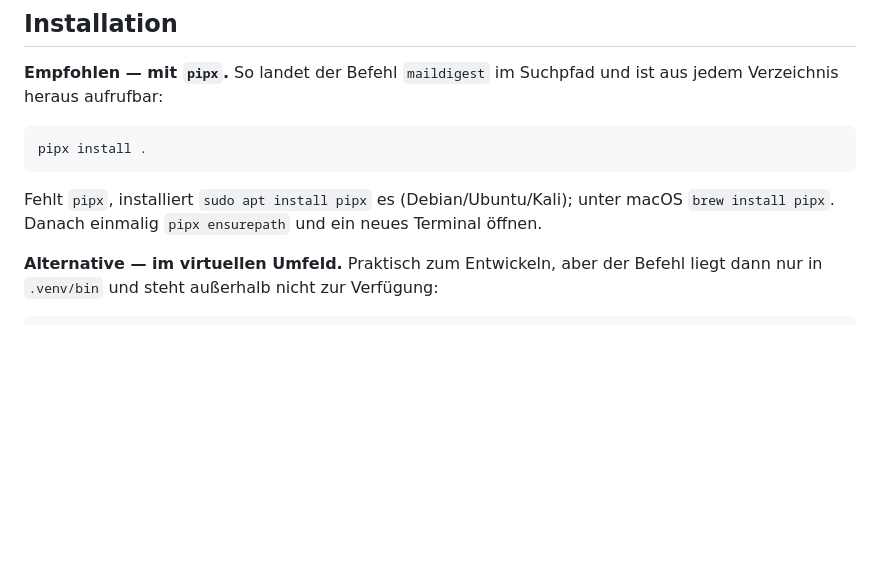
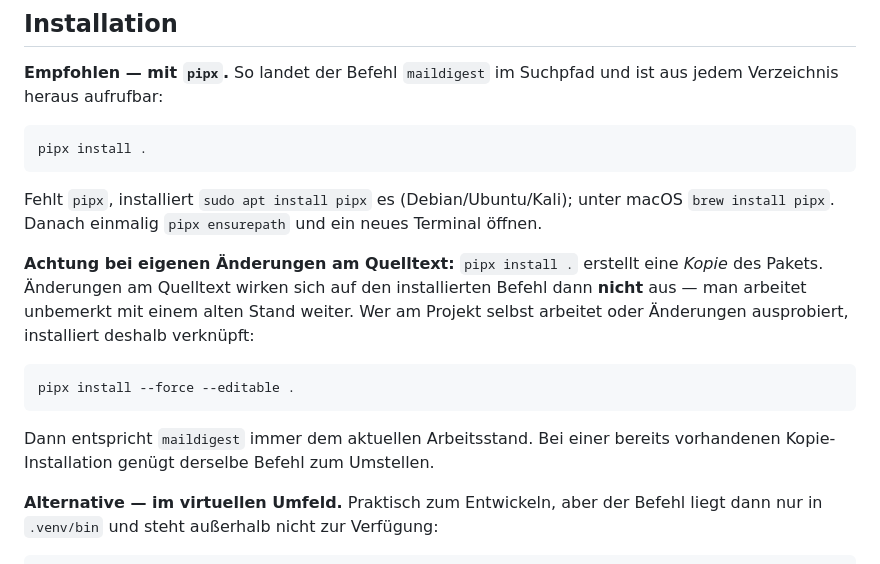
Before and after one commit to kpafi/EmailSummary, a Markdown page: README.md, the part around the change. Rendered like a GitHub page; blank space fills up the shorter version.

Commit message:
README: pipx-Schnappschuss-Falle bei eigenen Änderungen benannt
pipx install . kopiert das Paket; spätere Quelltext-Änderungen erreichen den
installierten Befehl nicht — man testet dann unbemerkt einen alten Stand (genau
das ist beim Nachziehen der Einrichtungs-Hilfen passiert). --editable verknüpft
statt zu kopieren.

Co-Authored-By: Claude Fable 5 <noreply@anthropic.com>

````diff
--- a/README.md
+++ b/README.md
@@ -111,6 +111,18 @@ pipx install .
 
 Fehlt `pipx`, installiert `sudo apt install pipx` es (Debian/Ubuntu/Kali); unter macOS
 `brew install pipx`. Danach einmalig `pipx ensurepath` und ein neues Terminal öffnen.
+
+**Achtung bei eigenen Änderungen am Quelltext:** `pipx install .` erstellt eine *Kopie*
+des Pakets. Änderungen am Quelltext wirken sich auf den installierten Befehl dann **nicht**
+aus — man arbeitet unbemerkt mit einem alten Stand weiter. Wer am Projekt selbst arbeitet
+oder Änderungen ausprobiert, installiert deshalb verknüpft:
+
+```bash
+pipx install --force --editable .
+```
+
+Dann entspricht `maildigest` immer dem aktuellen Arbeitsstand. Bei einer bereits
+vorhandenen Kopie-Installation genügt derselbe Befehl zum Umstellen.
 
 **Alternative — im virtuellen Umfeld.** Praktisch zum Entwickeln, aber der Befehl liegt
 dann nur in `.venv/bin` und steht außerhalb nicht zur Verfügung:
````
